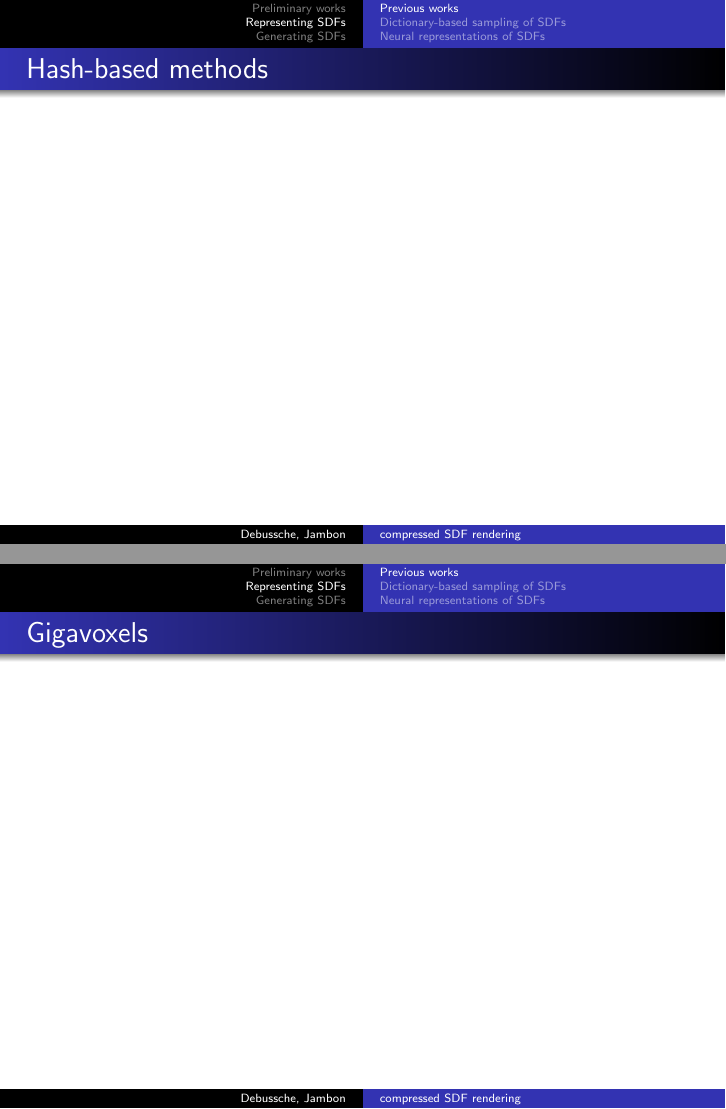
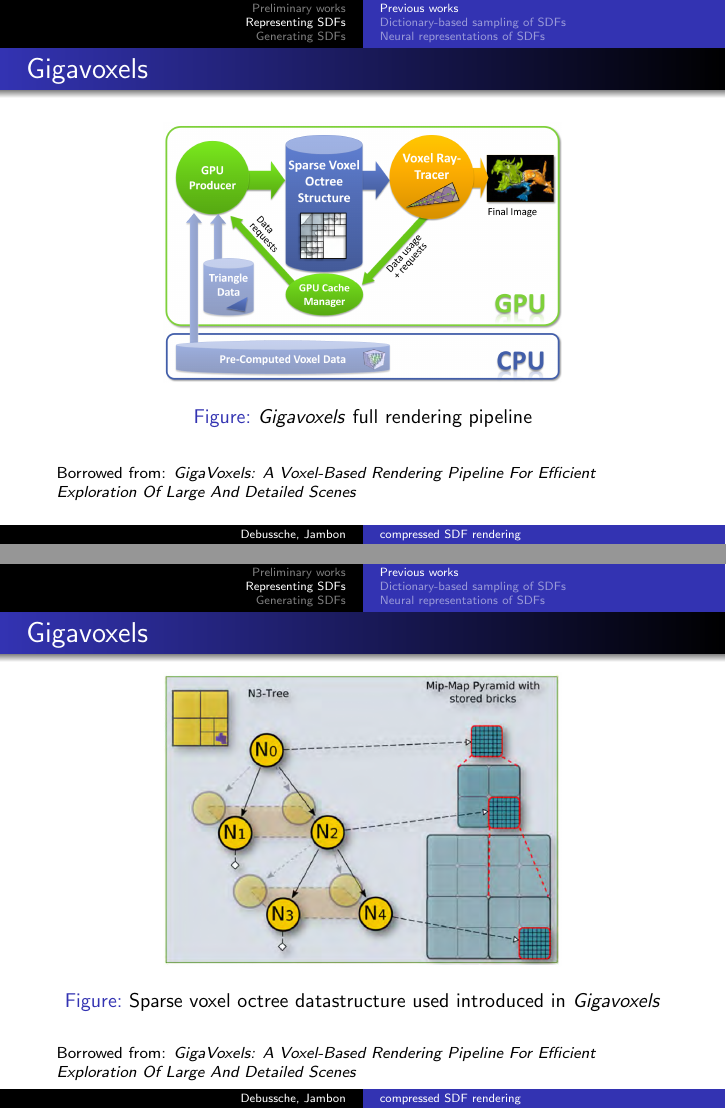
Before and after one commit to feldspath/INF515, LaTeX slides (defense/intermediate.tex): pages 5 and 6 of 10 before the commit and pages 5 and 6 of 11 after it, joined at a grey line. Compiled offline with pdfLaTeX.

Commit message:
doc(defense): add final slides for part2

```diff
--- a/defense/intermediate.tex
+++ b/defense/intermediate.tex
@@ -44,11 +44,36 @@
   \scriptsize Borrowed from: \textit{Adaptively Sampled Distance Fields: A General Representation of Shape for Computer Graphics}
 \end{frame}
 \begin{frame}
-  \frametitle{Hash-based methods}
+  \frametitle{Gigavoxels}
+  \begin{figure}
+    \centering
+    \includegraphics[width=0.65\textwidth]{figures/gigavoxels-pipeline.png}
+    \caption{\textit{Gigavoxels} full rendering pipeline}
+    \label{fig:gigavoxels-pipeline}
+  \end{figure}
+  \scriptsize Borrowed from: \textit{GigaVoxels: A Voxel-Based Rendering Pipeline For Efficient Exploration Of Large And Detailed Scenes}
 \end{frame}
 \begin{frame}
   \frametitle{Gigavoxels}
+  \begin{figure}
+    \centering
+    \includegraphics[width=0.65\textwidth]{figures/gigavoxels-tree.png}
+    \caption{Sparse voxel octree datastructure used introduced in \textit{Gigavoxels}}
+    \label{fig:gigavoxels-datastructure}
+  \end{figure}
+  \scriptsize Borrowed from: \textit{GigaVoxels: A Voxel-Based Rendering Pipeline For Efficient Exploration Of Large And Detailed Scenes}
 \end{frame}
+\begin{frame}
+  \frametitle{Hash-based methods}
+  \begin{figure}
+    \centering
+    \includegraphics[width=0.95\textwidth]{figures/voxel-hashing.png}
+    \caption{Voxel hashing architecture}
+    \label{fig:voxel-hashing}
+  \end{figure}
+  \scriptsize Borrowed from: \textit{Real-time 3D Reconstruction at Scale using Voxel Hashing}
+\end{frame}
+
 \subsection{Dictionary-based sampling of SDFs}
 \begin{frame}
   \frametitle{Inspiration: Compression and Rendering of Point Clouds}
```
Also changed, not shown: defense/figures/gigavoxels-pipeline.png (added), defense/figures/gigavoxels-tree.png (added), defense/figures/voxel-hashing.png (added).
